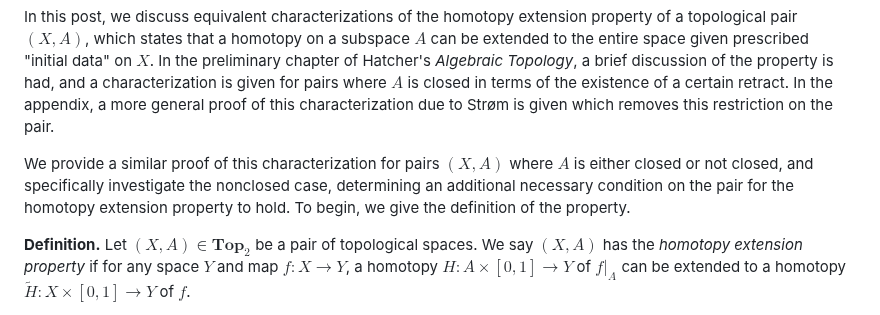
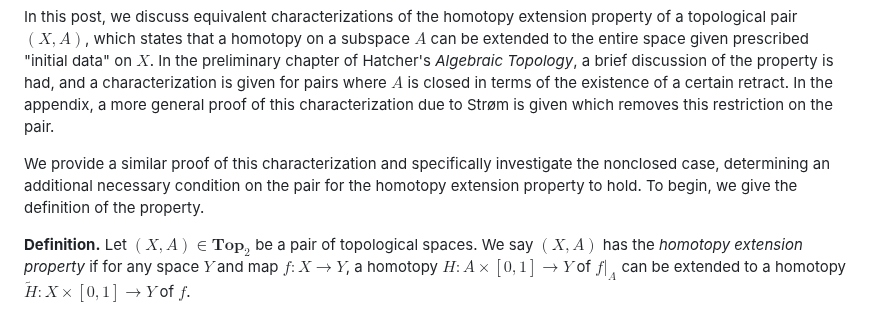
Before and after one commit to mensah-j/portfolio, a Markdown page: posts/the-homotopy-extension-property/post.md, the part around the change. GitHub-like rendering.

Commit message:
fix: wording

```diff
--- a/posts/the-homotopy-extension-property/post.md
+++ b/posts/the-homotopy-extension-property/post.md
@@ -6,7 +6,7 @@ length: "~2500 words"
 
 In this post, we discuss equivalent characterizations of the homotopy extension property of a topological pair $(X, A)$, which states that a homotopy<!--more--> on a subspace $A$ can be extended to the entire space given prescribed "initial data" on $X$. In the preliminary chapter of Hatcher's _Algebraic Topology_, a brief discussion of the property is had, and a characterization is given for pairs where $A$ is closed in terms of the existence of a certain retract. In the appendix, a more general proof of this characterization due to Strøm is given which removes this restriction on the pair.
 
-We provide a similar proof of this characterization for pairs $(X, A)$ where $A$ is either closed or not closed, and specifically investigate the nonclosed case, determining an additional necessary condition on the pair for the homotopy extension property to hold. To begin, we give the definition of the property.
+We provide a similar proof of this characterization and specifically investigate the nonclosed case, determining an additional necessary condition on the pair for the homotopy extension property to hold. To begin, we give the definition of the property.
 
 <div class="border border-black pt-4 pl-4 pr-4 pb-4 mb-8">
 
```
